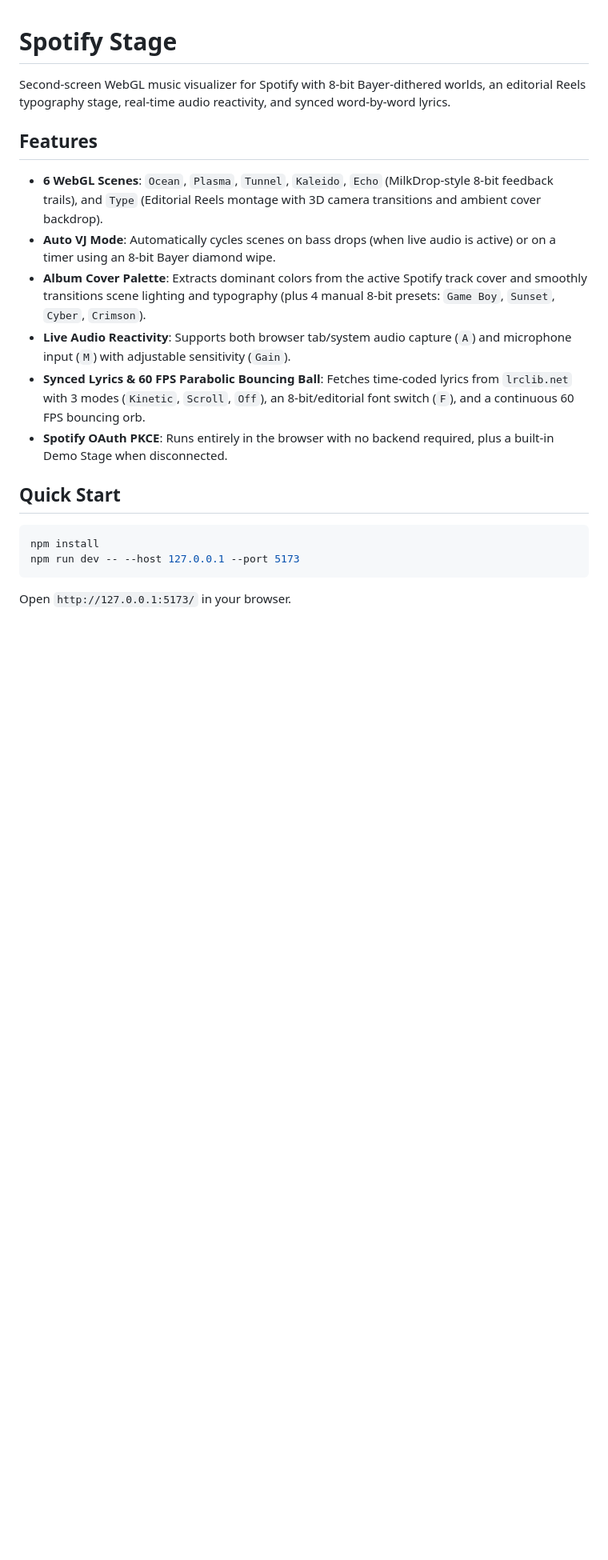
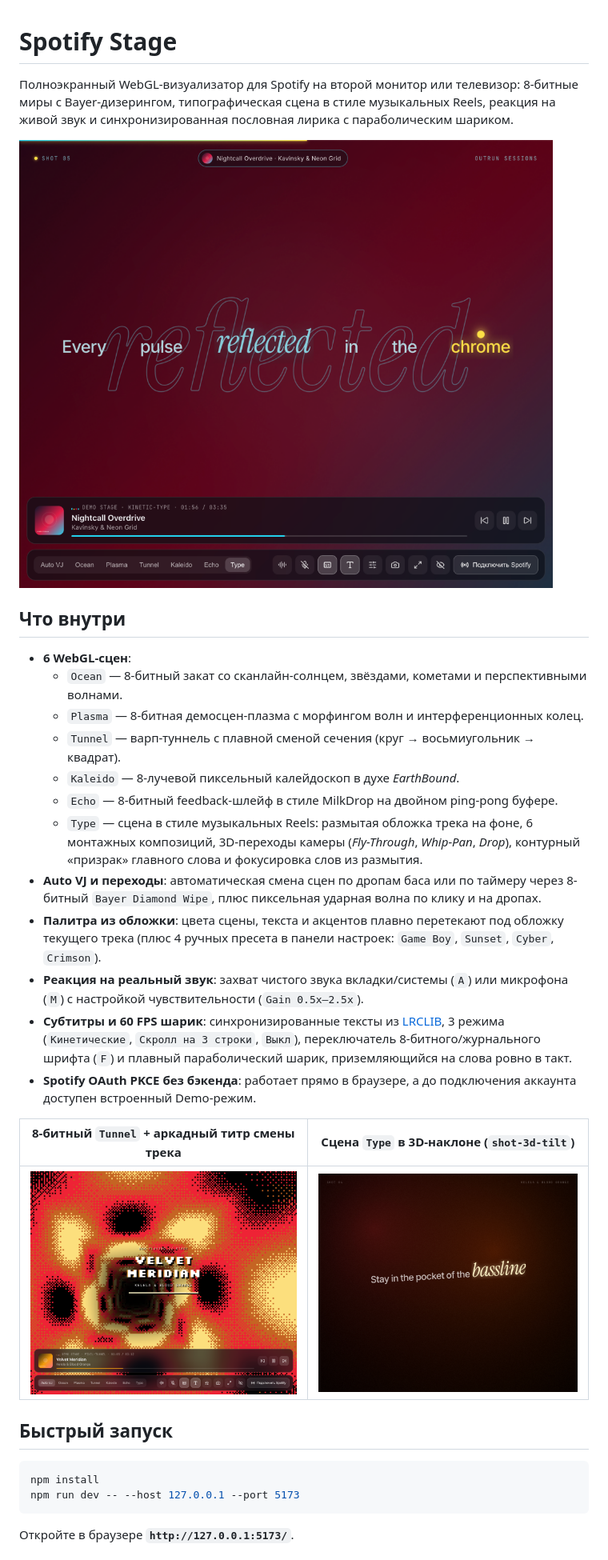
Before and after one commit to nightfayer/spotify-stage, a Markdown page: README.md, the part around one of its changes. Shown at 80% size. Drawn GitHub-style; pictures changed too: docs/screenshots/tunnel-title-card.png (added), docs/screenshots/type-3d-tilt.png (added), docs/screenshots/type-reels.png (added); blank space fills up the shorter version.

Commit message:
Add Russian README with screenshots

````diff
--- a/README.md
+++ b/README.md
@@ -1,22 +1,34 @@
 # Spotify Stage
 
-Second-screen WebGL music visualizer for Spotify with 8-bit Bayer-dithered worlds, an editorial Reels typography stage, real-time audio reactivity, and synced word-by-word lyrics.
+Полноэкранный WebGL-визуализатор для Spotify на второй монитор или телевизор: 8-битные миры с Bayer-дизерингом, типографическая сцена в стиле музыкальных Reels, реакция на живой звук и синхронизированная пословная лирика с параболическим шариком.
 
-## Features
+![Сцена Type — Editorial Reels и прыгающий шарик](./docs/screenshots/type-reels.png)
 
-- **6 WebGL Scenes**: `Ocean`, `Plasma`, `Tunnel`, `Kaleido`, `Echo` (MilkDrop-style 8-bit feedback trails), and `Type` (Editorial Reels montage with 3D camera transitions and ambient cover backdrop).
-- **Auto VJ Mode**: Automatically cycles scenes on bass drops (when live audio is active) or on a timer using an 8-bit Bayer diamond wipe.
-- **Album Cover Palette**: Extracts dominant colors from the active Spotify track cover and smoothly transitions scene lighting and typography (plus 4 manual 8-bit presets: `Game Boy`, `Sunset`, `Cyber`, `Crimson`).
-- **Live Audio Reactivity**: Supports both browser tab/system audio capture (`A`) and microphone input (`M`) with adjustable sensitivity (`Gain`).
-- **Synced Lyrics & 60 FPS Parabolic Bouncing Ball**: Fetches time-coded lyrics from `lrclib.net` with 3 modes (`Kinetic`, `Scroll`, `Off`), an 8-bit/editorial font switch (`F`), and a continuous 60 FPS bouncing orb.
-- **Spotify OAuth PKCE**: Runs entirely in the browser with no backend required, plus a built-in Demo Stage when disconnected.
+## Что внутри
 
-## Quick Start
+- **6 WebGL-сцен**:
+  - `Ocean` — 8-битный закат со сканлайн-солнцем, звёздами, кометами и перспективными волнами.
+  - `Plasma` — 8-битная демосцен-плазма с морфингом волн и интерференционных колец.
+  - `Tunnel` — варп-туннель с плавной сменой сечения (круг → восьмиугольник → квадрат).
+  - `Kaleido` — 8-лучевой пиксельный калейдоскоп в духе *EarthBound*.
+  - `Echo` — 8-битный feedback-шлейф в стиле MilkDrop на двойном ping-pong буфере.
+  - `Type` — сцена в стиле музыкальных Reels: размытая обложка трека на фоне, 6 монтажных композиций, 3D-переходы камеры (*Fly-Through*, *Whip-Pan*, *Drop*), контурный «призрак» главного слова и фокусировка слов из размытия.
+- **Auto VJ и переходы**: автоматическая смена сцен по дропам баса или по таймеру через 8-битный `Bayer Diamond Wipe`, плюс пиксельная ударная волна по клику и на дропах.
+- **Палитра из обложки**: цвета сцены, текста и акцентов плавно перетекают под обложку текущего трека (плюс 4 ручных пресета в панели настроек: `Game Boy`, `Sunset`, `Cyber`, `Crimson`).
+- **Реакция на реальный звук**: захват чистого звука вкладки/системы (`A`) или микрофона (`M`) с настройкой чувствительности (`Gain 0.5x–2.5x`).
+- **Субтитры и 60 FPS шарик**: синхронизированные тексты из [LRCLIB](https://lrclib.net), 3 режима (`Кинетические`, `Скролл на 3 строки`, `Выкл`), переключатель 8-битного/журнального шрифта (`F`) и плавный параболический шарик, приземляющийся на слова ровно в такт.
+- **Spotify OAuth PKCE без бэкенда**: работает прямо в браузере, а до подключения аккаунта доступен встроенный Demo-режим.
+
+| 8-битный `Tunnel` + аркадный титр смены трека | Сцена `Type` в 3D-наклоне (`shot-3d-tilt`) |
+| :---: | :---: |
+| ![Tunnel и аркадный титр](./docs/screenshots/tunnel-title-card.png) | ![Type 3D-наклон](./docs/screenshots/type-3d-tilt.png) |
+
+## Быстрый запуск
 
 ```bash
 npm install
 npm run dev -- --host 127.0.0.1 --port 5173
 ```
 
-Open `http://127.0.0.1:5173/` in your browser.
+Откройте в браузере **`http://127.0.0.1:5173/`**.
 
````
Also changed, not shown: other parts of README.md (+27 -16 lines).
